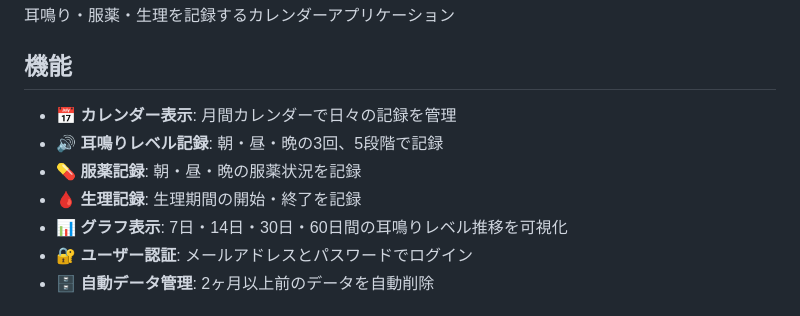
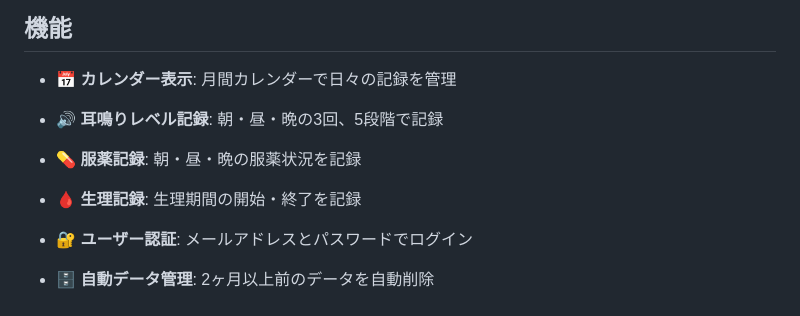
Before and after one commit to Yossy4131/calenderimu, a Markdown page: README.md, the part around the change. Rendered like a GitHub page.

Commit message:
README.md の更新

```diff
--- a/README.md
+++ b/README.md
@@ -8,7 +8,7 @@
 - 🔊 **耳鳴りレベル記録**: 朝・昼・晩の3回、5段階で記録
 - 💊 **服薬記録**: 朝・昼・晩の服薬状況を記録
 - 🩸 **生理記録**: 生理期間の開始・終了を記録
-- 📊 **グラフ表示**: 7日・14日・30日・60日間の耳鳴りレベル推移を可視化
+
 - 🔐 **ユーザー認証**: メールアドレスとパスワードでログイン
 - 🗄️ **自動データ管理**: 2ヶ月以上前のデータを自動削除
 
```
